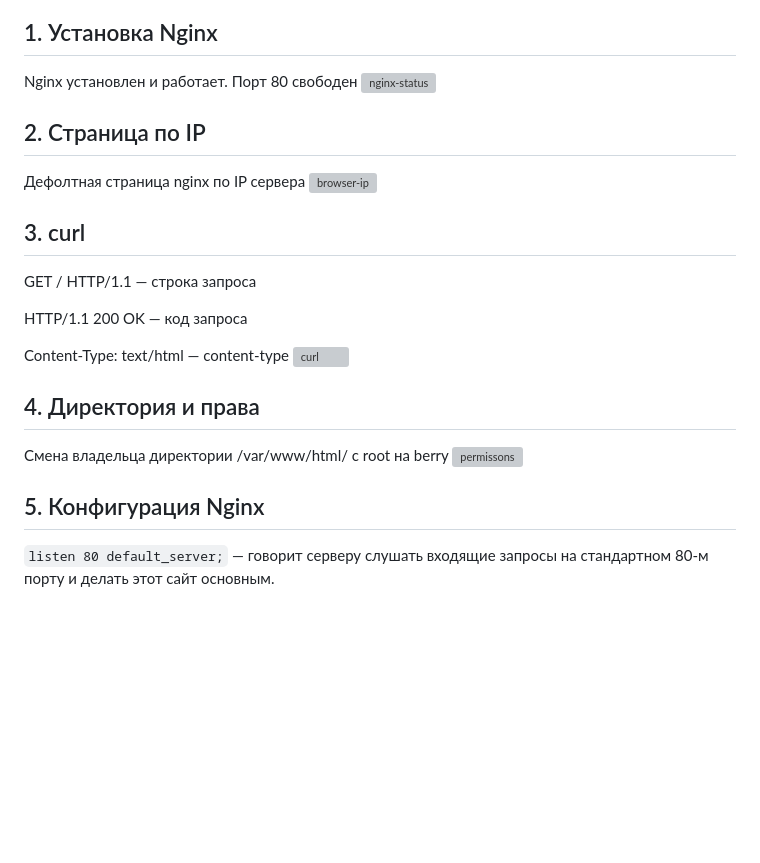
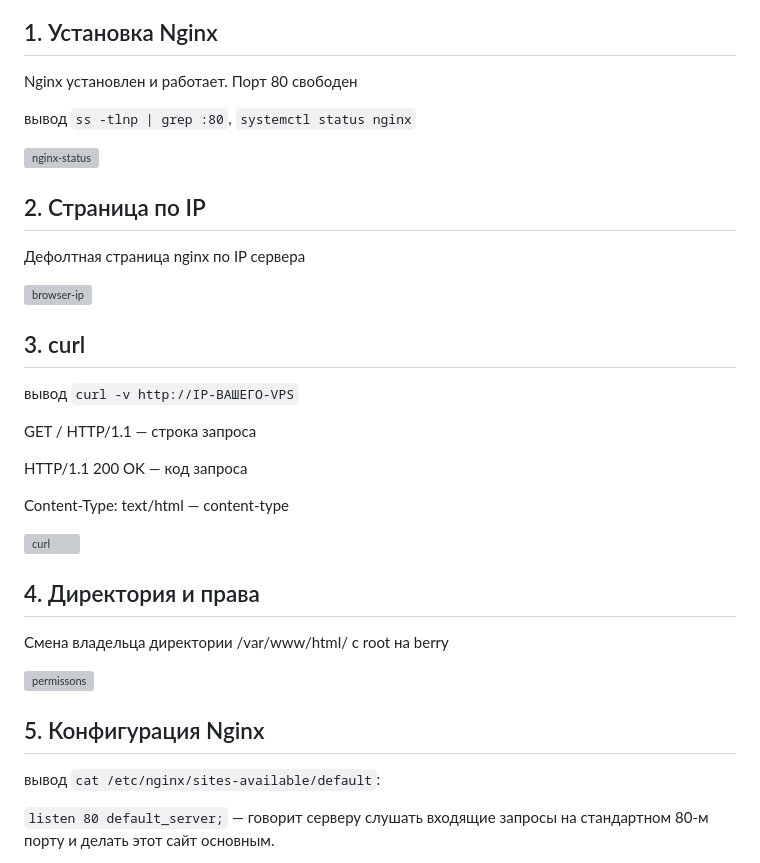
Before and after one commit to repen7ant/web_architecture_course, a Markdown page: Lab/Lab3/Report.md, the part around one of its changes. Rendered like a GitHub page; blank space fills up the shorter version; grey boxes are pictures that could not be loaded.

Commit message:
more fixes in report.md

```diff
--- a/Lab/Lab3/Report.md
+++ b/Lab/Lab3/Report.md
@@ -1,28 +1,38 @@
 ## 1. Установка Nginx
 
 Nginx установлен и работает. Порт 80 свободен
+
+вывод `ss -tlnp | grep :80`, `systemctl status nginx`
+
 ![nginx-status](screenshots/01-nginx-status.png)
 
 ## 2. Страница по IP
 
 Дефолтная страница nginx по IP сервера
+
 ![browser-ip](screenshots/02-browser-ip.png)
 
 ## 3. curl
+
+вывод `curl -v http://IP-ВАШЕГО-VPS`
 
 GET / HTTP/1.1 — строка запроса
 
 HTTP/1.1 200 OK — код запроса
 
 Content-Type: text/html — content-type
+
 ![curl](screenshots/03-curl.png)
 
 ## 4. Директория и права
 
 Смена владельца директории /var/www/html/ c root на berry
+
 ![permissons](screenshots/04-permissions.png)
 
 ## 5. Конфигурация Nginx
+
+вывод `cat /etc/nginx/sites-available/default`:
 
 `listen 80 default_server;` — говорит серверу слушать входящие запросы на стандартном 80-м порту и делать этот сайт основным.
 
```
Also changed, not shown: other parts of Lab/Lab3/Report.md (+4 -0 lines).
